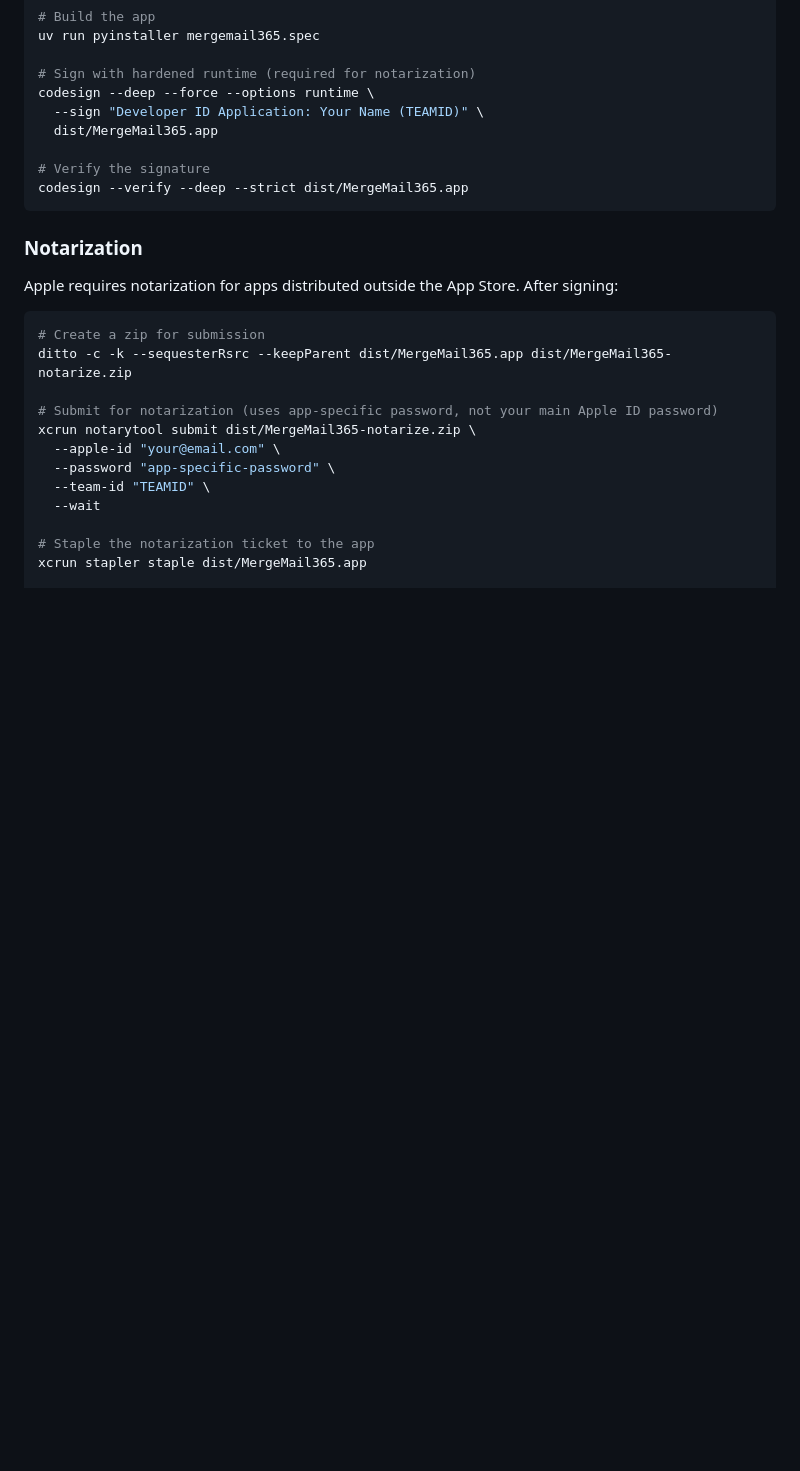
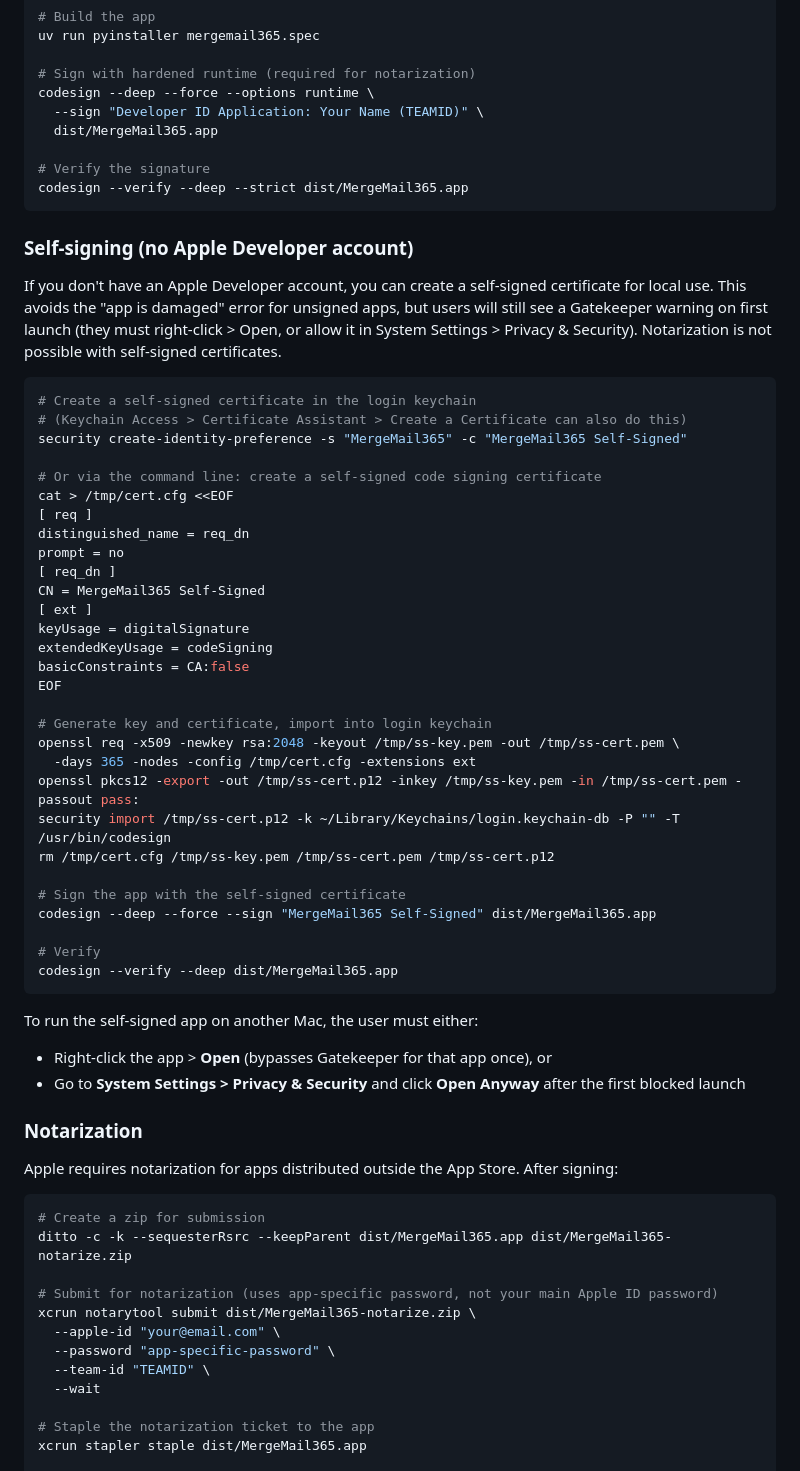
Before and after one commit to sjmurdoch/MergeMail365, a Markdown page: docs/codesigning.md, the part around one of its changes. Drawn GitHub-style; blank space fills up the shorter version.

Commit message:
Add self-signing guidance

````diff
--- a/docs/codesigning.md
+++ b/docs/codesigning.md
@@ -26,6 +26,46 @@ codesign --deep --force --options runtime \
 # Verify the signature
 codesign --verify --deep --strict dist/MergeMail365.app
 ```
+
+### Self-signing (no Apple Developer account)
+
+If you don't have an Apple Developer account, you can create a self-signed certificate for local use. This avoids the "app is damaged" error for unsigned apps, but users will still see a Gatekeeper warning on first launch (they must right-click > Open, or allow it in System Settings > Privacy & Security). Notarization is not possible with self-signed certificates.
+
+```bash
+# Create a self-signed certificate in the login keychain
+# (Keychain Access > Certificate Assistant > Create a Certificate can also do this)
+security create-identity-preference -s "MergeMail365" -c "MergeMail365 Self-Signed"
+
+# Or via the command line: create a self-signed code signing certificate
+cat > /tmp/cert.cfg <<EOF
+[ req ]
+distinguished_name = req_dn
+prompt = no
+[ req_dn ]
+CN = MergeMail365 Self-Signed
+[ ext ]
+keyUsage = digitalSignature
+extendedKeyUsage = codeSigning
+basicConstraints = CA:false
+EOF
+
+# Generate key and certificate, import into login keychain
+openssl req -x509 -newkey rsa:2048 -keyout /tmp/ss-key.pem -out /tmp/ss-cert.pem \
+  -days 365 -nodes -config /tmp/cert.cfg -extensions ext
+openssl pkcs12 -export -out /tmp/ss-cert.p12 -inkey /tmp/ss-key.pem -in /tmp/ss-cert.pem -passout pass:
+security import /tmp/ss-cert.p12 -k ~/Library/Keychains/login.keychain-db -P "" -T /usr/bin/codesign
+rm /tmp/cert.cfg /tmp/ss-key.pem /tmp/ss-cert.pem /tmp/ss-cert.p12
+
+# Sign the app with the self-signed certificate
+codesign --deep --force --sign "MergeMail365 Self-Signed" dist/MergeMail365.app
+
+# Verify
+codesign --verify --deep dist/MergeMail365.app
+```
+
+To run the self-signed app on another Mac, the user must either:
+- Right-click the app > **Open** (bypasses Gatekeeper for that app once), or
+- Go to **System Settings > Privacy & Security** and click **Open Anyway** after the first blocked launch
 
 ### Notarization
 
````
Also changed, not shown: other parts of docs/codesigning.md (+42 -0 lines).
